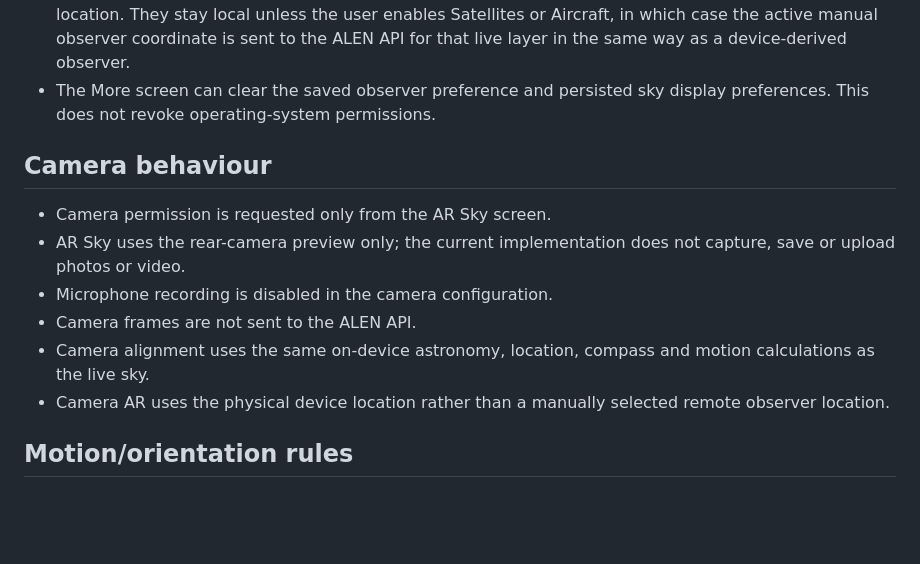
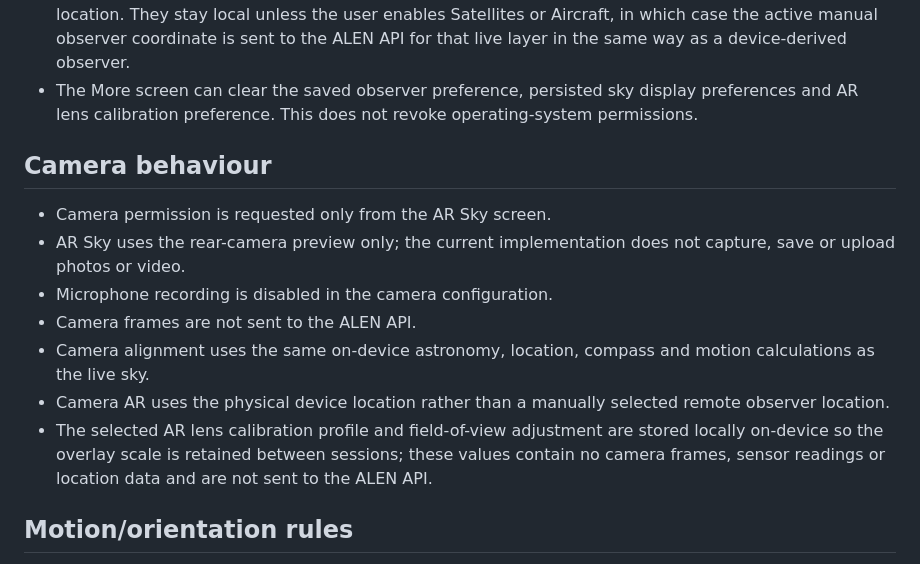
Before and after one commit to Frazmcc/ALEN, a Markdown page: mobile/docs/PRIVACY_DATA_MAP.md, the part around the change. Drawn GitHub-style; blank space fills up the shorter version.

Commit message:
Document local AR calibration storage

```diff
--- a/mobile/docs/PRIVACY_DATA_MAP.md
+++ b/mobile/docs/PRIVACY_DATA_MAP.md
@@ -41,7 +41,7 @@ Update this file whenever a feature changes what data is collected, processed, s
 - The current mobile build does not load third-party satellite or aircraft imagery. Object-image support remains a future mobile feature and will require this data map to be reviewed before release.
 - GPS coordinates themselves are not persisted. If the user selects current location, ALEN stores only the preference to use current location again.
 - Manual coordinates may be persisted locally because they are explicitly entered as an observer location. They stay local unless the user enables Satellites or Aircraft, in which case the active manual observer coordinate is sent to the ALEN API for that live layer in the same way as a device-derived observer.
-- The More screen can clear the saved observer preference and persisted sky display preferences. This does not revoke operating-system permissions.
+- The More screen can clear the saved observer preference, persisted sky display preferences and AR lens calibration preference. This does not revoke operating-system permissions.
 
 ## Camera behaviour
 
@@ -51,6 +51,7 @@ Update this file whenever a feature changes what data is collected, processed, s
 - Camera frames are not sent to the ALEN API.
 - Camera alignment uses the same on-device astronomy, location, compass and motion calculations as the live sky.
 - Camera AR uses the physical device location rather than a manually selected remote observer location.
+- The selected AR lens calibration profile and field-of-view adjustment are stored locally on-device so the overlay scale is retained between sessions; these values contain no camera frames, sensor readings or location data and are not sent to the ALEN API.
 
 ## Motion/orientation rules
 
```
